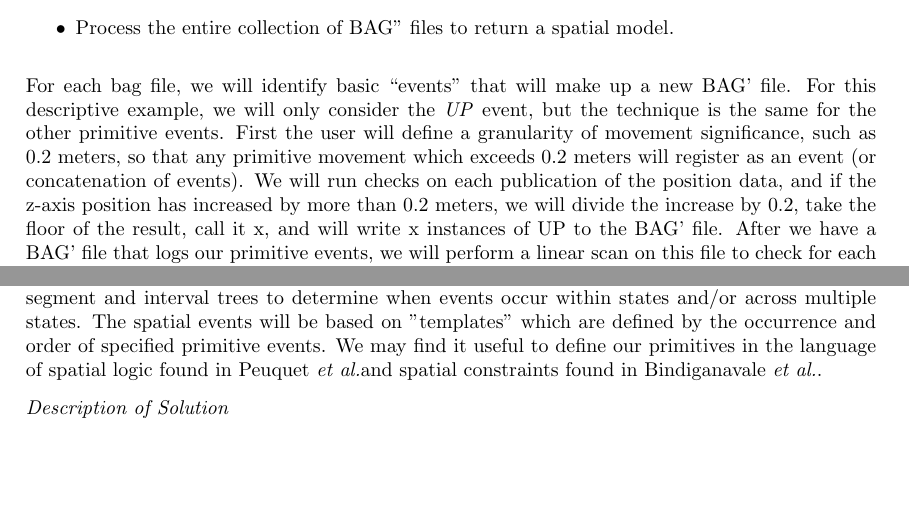
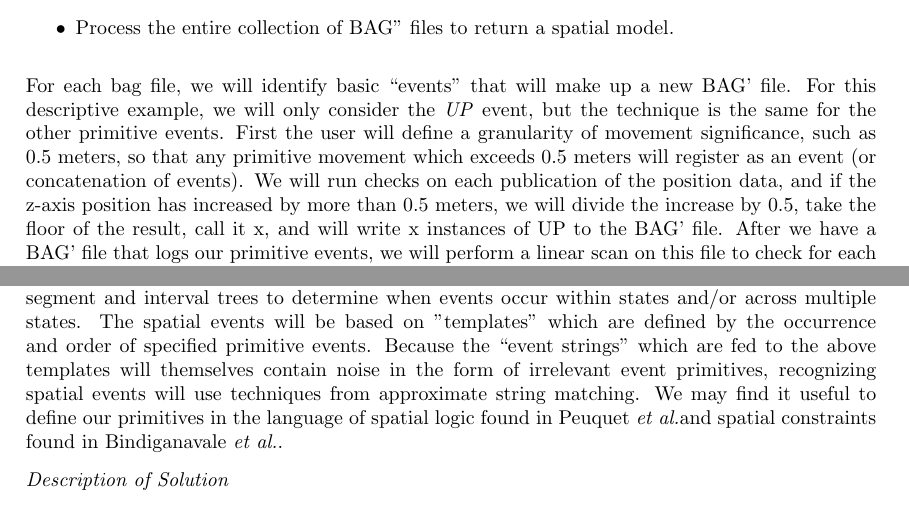
Before and after one commit to jpwco/990_Abstraction_Refinement, a LaTeX document (PROPOSAL/990_Fall2014_Proposal.tex, which reads PROPOSAL/sketch_of_technique.tex): two parts of pages 3 and 4 of 5, joined at a grey line, cut so that both start at the same text, the shorter picture padded with empty space. Compiled offline with pdfLaTeX.

Commit message:
minor edits

```diff
--- a/PROPOSAL/sketch_of_technique.tex
+++ b/PROPOSAL/sketch_of_technique.tex
@@ -23,8 +23,8 @@ At a high level, the stages of model extraction will be:
 
 For each bag file, we will identify basic ``events" that will make up a new BAG' file.
 For this descriptive example, we will only consider the \emph{UP} event, but the technique is the same for the other primitive events.
-First the user will define a granularity of movement significance, such as 0.2 meters, so that any primitive movement which exceeds 0.2 meters will register as an event (or concatenation of events).
-We will run checks on each publication of the position data, and if the z-axis position has increased by more than 0.2 meters, we will divide the increase by 0.2, take the floor of the result, call it x, and will write x instances of UP to the BAG' file.
+First the user will define a granularity of movement significance, such as 0.5 meters, so that any primitive movement which exceeds 0.5 meters will register as an event (or concatenation of events).
+We will run checks on each publication of the position data, and if the z-axis position has increased by more than 0.5 meters, we will divide the increase by 0.5, take the floor of the result, call it x, and will write x instances of UP to the BAG' file.
 After we have a BAG' file that logs our primitive events, we will perform a linear scan on this file to check for each spatial property we are interested in.
 For instance, to check for any \emph{BOUNCING} intervals, we will scan the BAG' file for alternating consecutive \emph{UP}s and \emph{DOWN}s.
 These spacial events will be written to a BAG'' file.
@@ -54,6 +54,7 @@ We will write the tool using a scripting language, either Ruby or Python.
 We use the idea of confidence thresholds from Daikon to determine when some spatial property is considered "regular" as opposed to "random" across runs.
 For the model extraction component of our tool, we will use segment and interval trees to determine when events occur within states and/or across multiple states.
 The spatial events will be based on "templates" which are defined by the occurrence and order of specified primitive events.
+Because the ``event strings" which are fed to the above templates will themselves contain noise in the form of irrelevant event primitives, recognizing spatial events will use techniques from approximate string matching.
 We may find it useful to define our primitives in the language of spatial logic found in Peuquet~\etal and spatial constraints found in Bindiganavale~\etal.
 
 \emph{Description of Solution}
```
